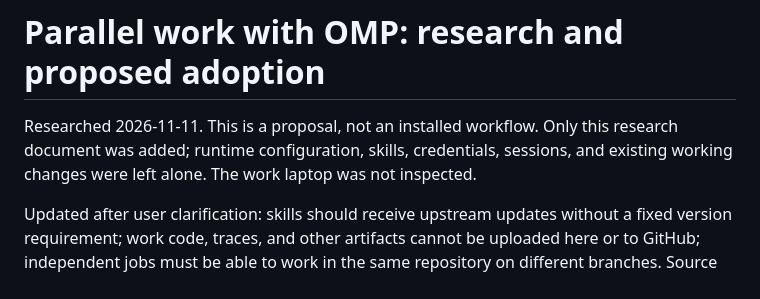
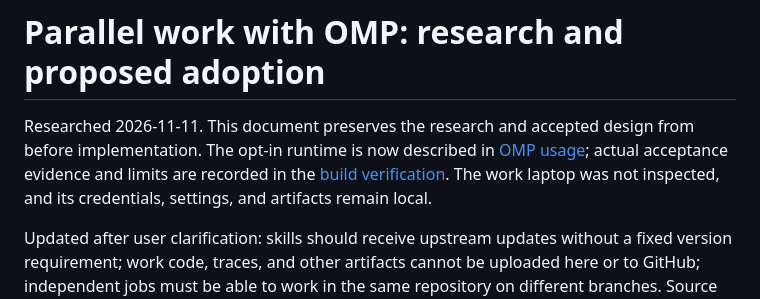
Before and after one commit to Arcadia047/dotdotdot, a Markdown page: docs/omp-agentic-workflow-research.md, the part around the change. Drawn GitHub-style.

```diff
--- a/docs/omp-agentic-workflow-research.md
+++ b/docs/omp-agentic-workflow-research.md
@@ -1,6 +1,6 @@
 # Parallel work with OMP: research and proposed adoption
 
-Researched 2026-11-11. This is a proposal, not an installed workflow. Only this research document was added; runtime configuration, skills, credentials, sessions, and existing working changes were left alone. The work laptop was not inspected.
+Researched 2026-11-11. This document preserves the research and accepted design from before implementation. The opt-in runtime is now described in [OMP usage](../omp/README.md); actual acceptance evidence and limits are recorded in the [build verification](../.scratch/omp-workflow/verification.md). The work laptop was not inspected, and its credentials, settings, and artifacts remain local.
 
 Updated after user clarification: skills should receive upstream updates without a fixed version requirement; work code, traces, and other artifacts cannot be uploaded here or to GitHub; independent jobs must be able to work in the same repository on different branches. Source revisions in this document identify the evidence inspected, not an installation pin.
 
```
Also changed, not shown: .scratch/omp-workflow/verification.md (added, +36 -0 lines), omp/roles-and-capabilities.md (+1 -1 lines).
